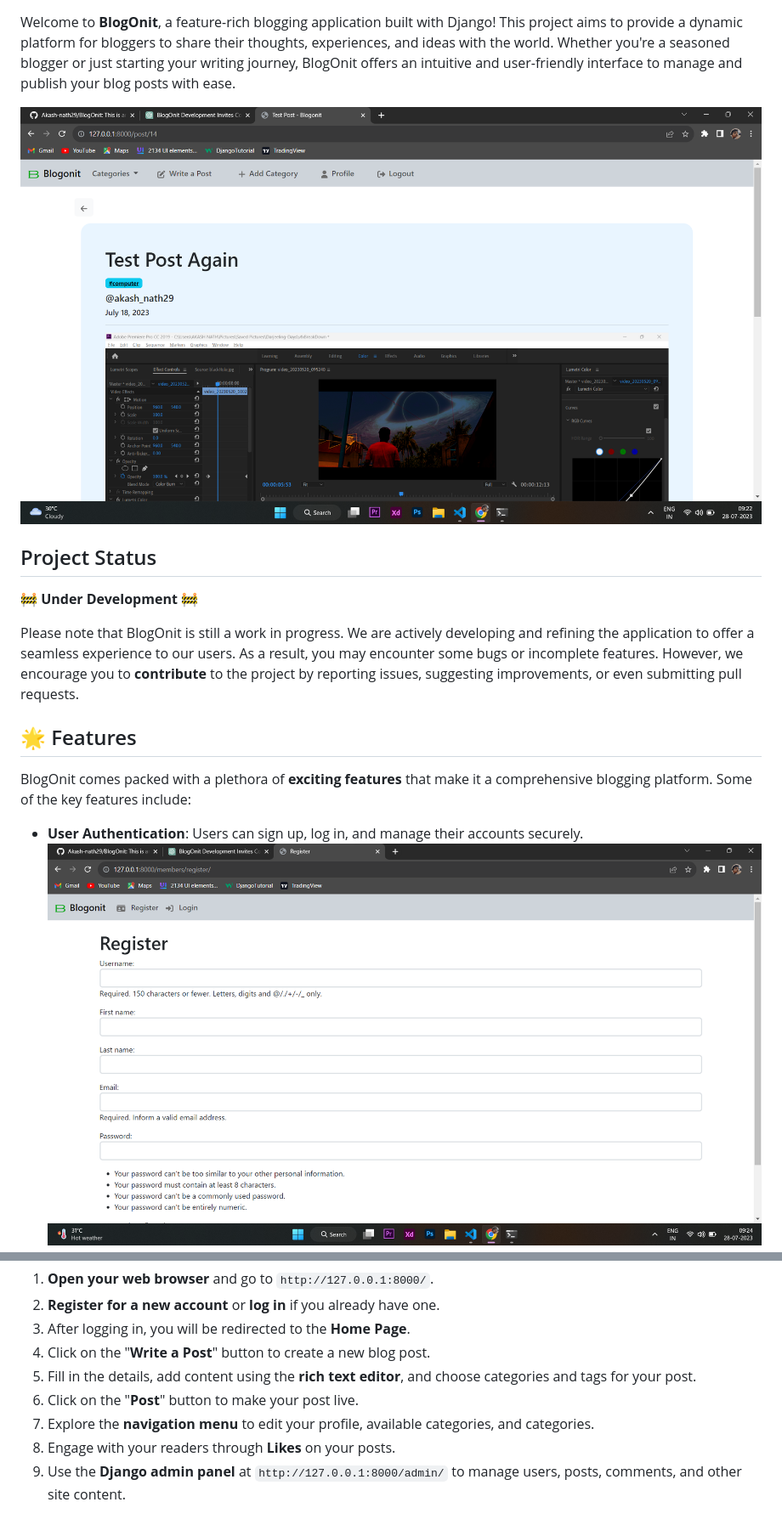
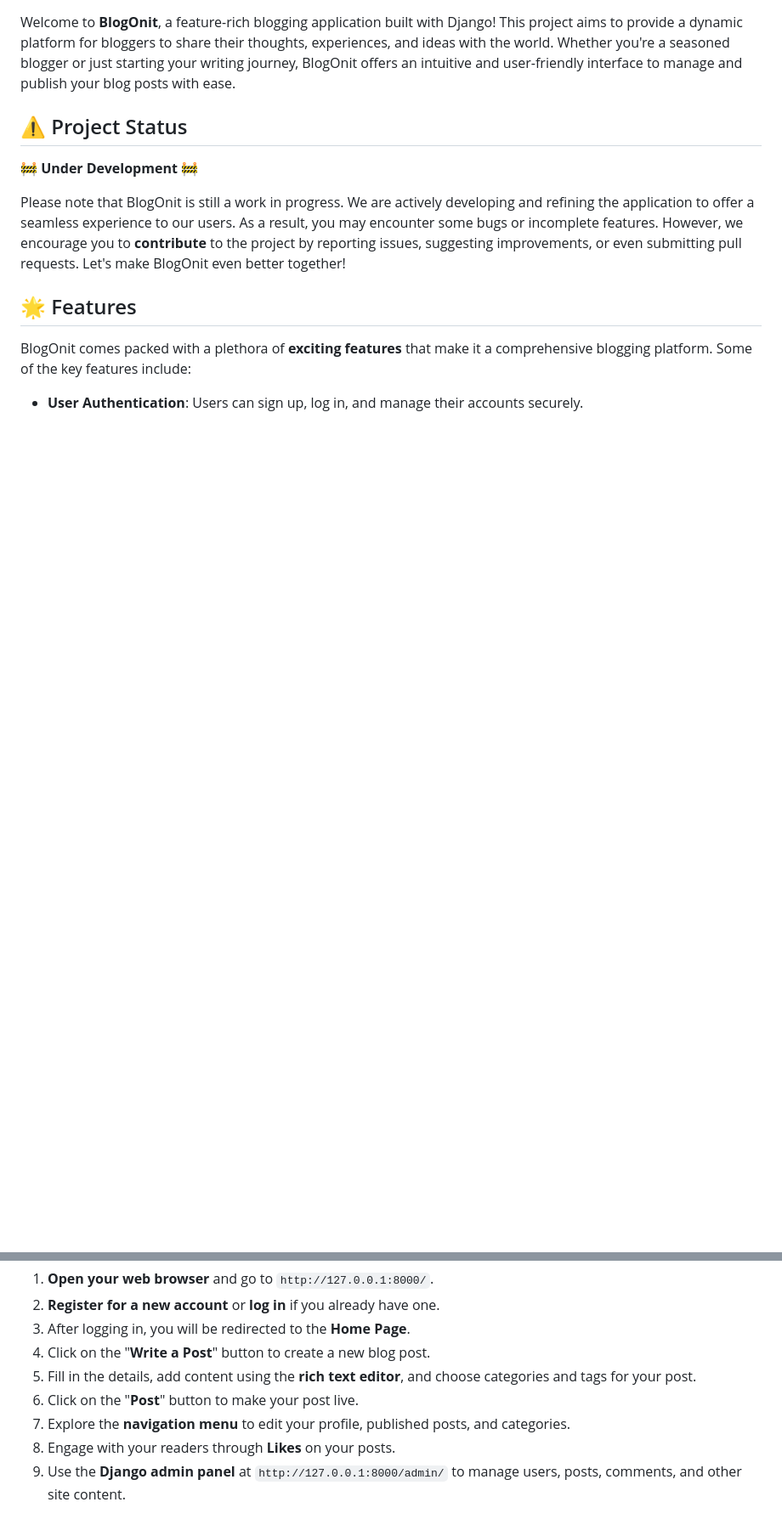
Before and after one commit to Akash-nath29/BlogOnit, a Markdown page: README.MD, 2 parts joined by grey strips. Shown: that part at 85% size. Drawn GitHub-style; blank space fills up the shorter version.

```diff
--- a/README.MD
+++ b/README.MD
@@ -4,18 +7,15 @@
 
 Welcome to **BlogOnit**, a feature-rich blogging application built with Django! This project aims to provide a dynamic platform for bloggers to share their thoughts, experiences, and ideas with the world. Whether you're a seasoned blogger or just starting your writing journey, BlogOnit offers an intuitive and user-friendly interface to manage and publish your blog posts with ease.
 
-![Demo Post](https://github.com/Akash-nath29/BlogOnit/blob/main/demoImages/demoPost.png)
-
-## Project Status
+## ⚠️ Project Status
 
 🚧 **Under Development** 🚧
 
-Please note that BlogOnit is still a work in progress. We are actively developing and refining the application to offer a seamless experience to our users. As a result, you may encounter some bugs or incomplete features. However, we encourage you to **contribute** to the project by reporting issues, suggesting improvements, or even submitting pull requests.
+Please note that BlogOnit is still a work in progress. We are actively developing and refining the application to offer a seamless experience to our users. As a result, you may encounter some bugs or incomplete features. However, we encourage you to **contribute** to the project by reporting issues, suggesting improvements, or even submitting pull requests. Let's make BlogOnit even better together!
 
 ## 🌟 Features
 
 BlogOnit comes packed with a plethora of **exciting features** that make it a comprehensive blogging platform. Some of the key features include:
 
 - **User Authentication**: Users can sign up, log in, and manage their accounts securely.
-![User Authentication](https://github.com/Akash-nath29/BlogOnit/blob/main/demoImages/userAuth.png)
 - **Create and Edit Posts**: Bloggers can easily create new posts and edit their existing ones.
@@ -91,7 +88,7 @@ Once you have set up BlogOnit, you can start using it to create and manage your
 4. Click on the "**Write a Post**" button to create a new blog post.
 5. Fill in the details, add content using the **rich text editor**, and choose categories and tags for your post.
 6. Click on the "**Post**" button to make your post live.
-7. Explore the **navigation menu** to edit your profile, available categories, and categories.
+7. Explore the **navigation menu** to edit your profile, published posts, and categories.
 8. Engage with your readers through **Likes** on your posts.
 9. Use the **Django admin panel** at `http://127.0.0.1:8000/admin/` to manage users, posts, comments, and other site content.
 
```
Also changed, not shown: other parts of README.MD (+4 -4 lines).
